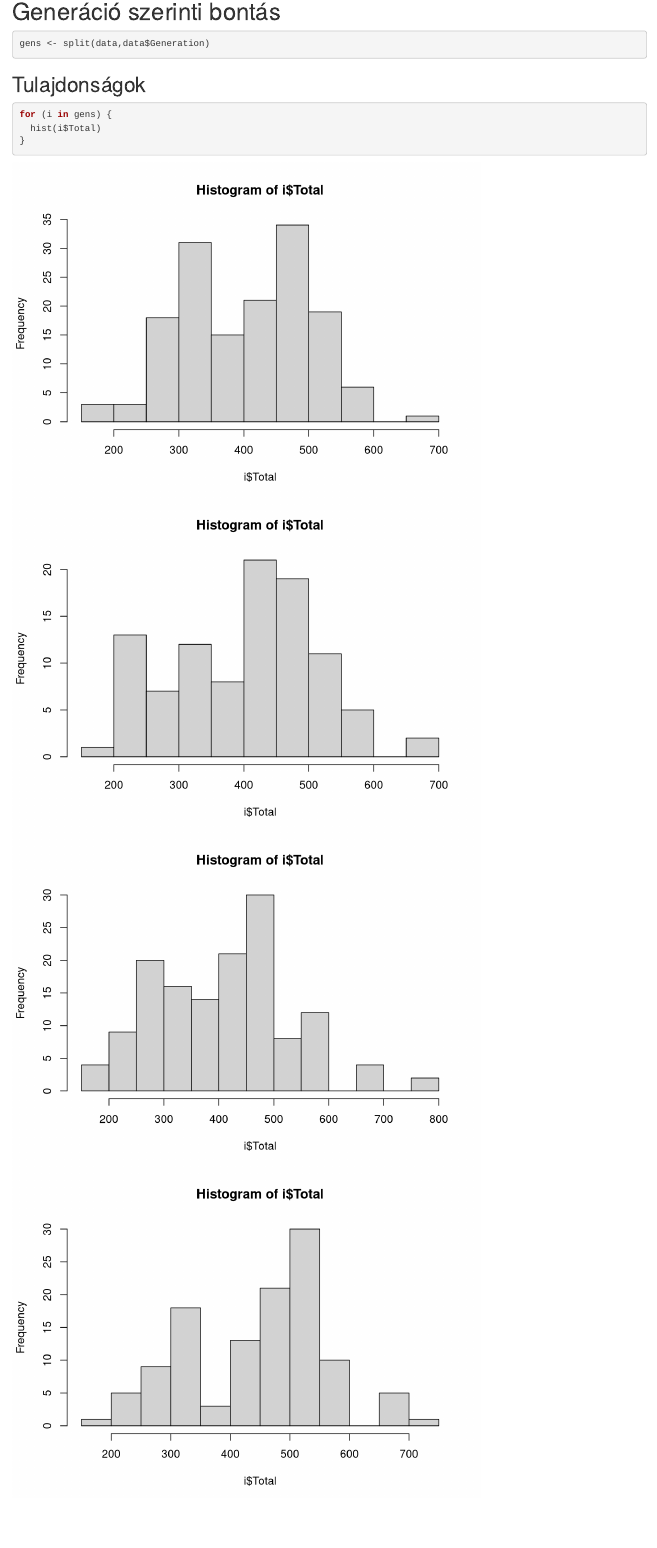
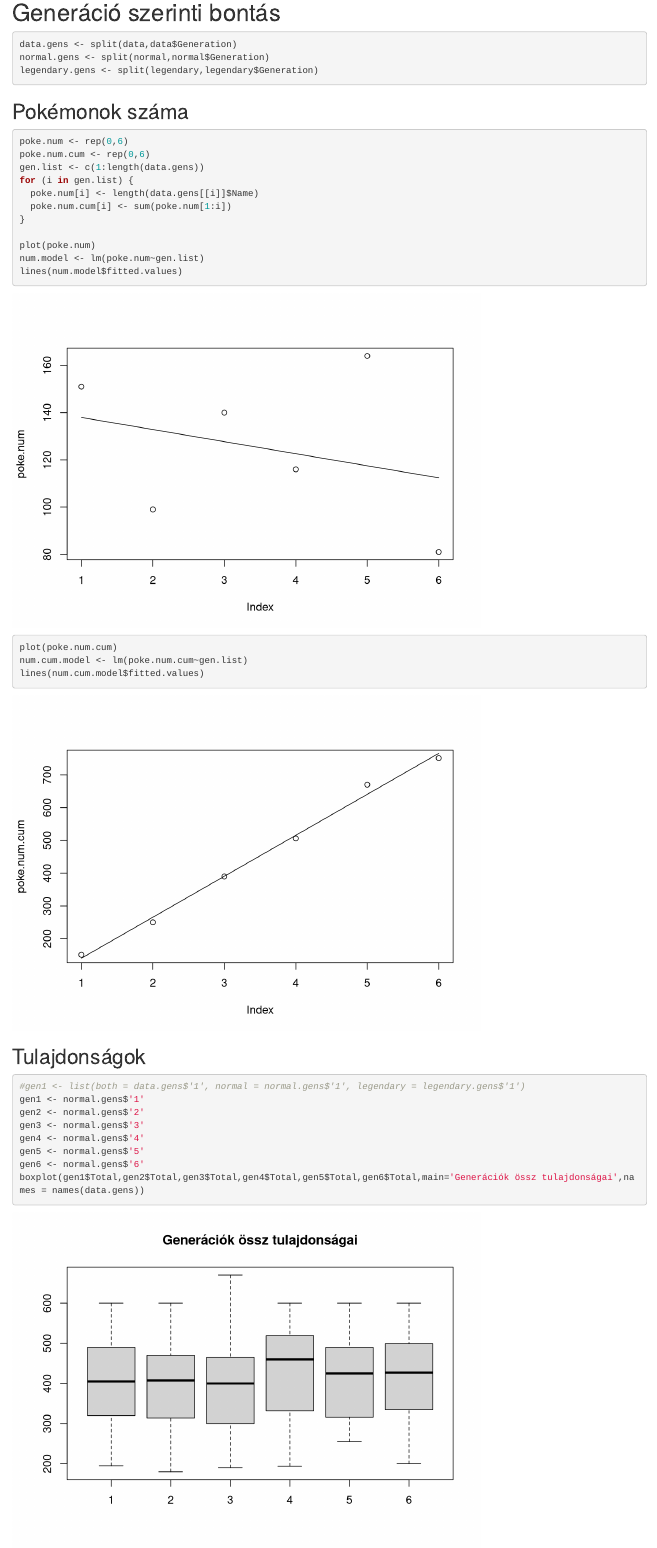
Before and after one commit to petii/matstat, an R Markdown document (bead/elemzes.Rmd): the page in a window 1100 px wide, from 8060 px down before the commit and from 8100 px down after it, so that both start at the same text. Rendered offline with R 4.5, knitr and Pandoc, with nearby package versions; some code elsewhere in the file could not run offline.

Commit message:
started work on gen

````diff
--- a/bead/elemzes.Rmd
+++ b/bead/elemzes.Rmd
@@ -180,11 +182,40 @@
 # Generáció szerinti bontás
 
 ```{r}
-gens <- split(data,data$Generation)
+data.gens <- split(data,data$Generation)
+normal.gens <- split(normal,normal$Generation)
+legendary.gens <- split(legendary,legendary$Generation)
+```
+
+## Pokémonok száma
+
+```{r}
+poke.num <- rep(0,6)
+poke.num.cum <- rep(0,6)
+gen.list <- c(1:length(data.gens))
+for (i in gen.list) {
+  poke.num[i] <- length(data.gens[[i]]$Name)
+  poke.num.cum[i] <- sum(poke.num[1:i])
+}
+
+plot(poke.num)
+num.model <- lm(poke.num~gen.list)
+lines(num.model$fitted.values)
+
+plot(poke.num.cum)
+num.cum.model <- lm(poke.num.cum~gen.list)
+lines(num.cum.model$fitted.values)
+
 ```
 
 ## Tulajdonságok
 
 ```{r}
-for (i in gens) {
-  hist(i$Total)
+#gen1 <- list(both = data.gens$'1', normal = normal.gens$'1', legendary = legendary.gens$'1')
+gen1 <- normal.gens$'1'
+gen2 <- normal.gens$'2'
+gen3 <- normal.gens$'3'
+gen4 <- normal.gens$'4'
+gen5 <- normal.gens$'5'
+gen6 <- normal.gens$'6'
+boxplot(gen1$Total,gen2$Total,gen3$Total,gen4$Total,gen5$Total,gen6$Total,main='Generációk össz tulajdonságai',names = names(data.gens))
````
Also changed, not shown: bead/elemzes.html, bead/elemzes.Rmd (7 more changed lines).
